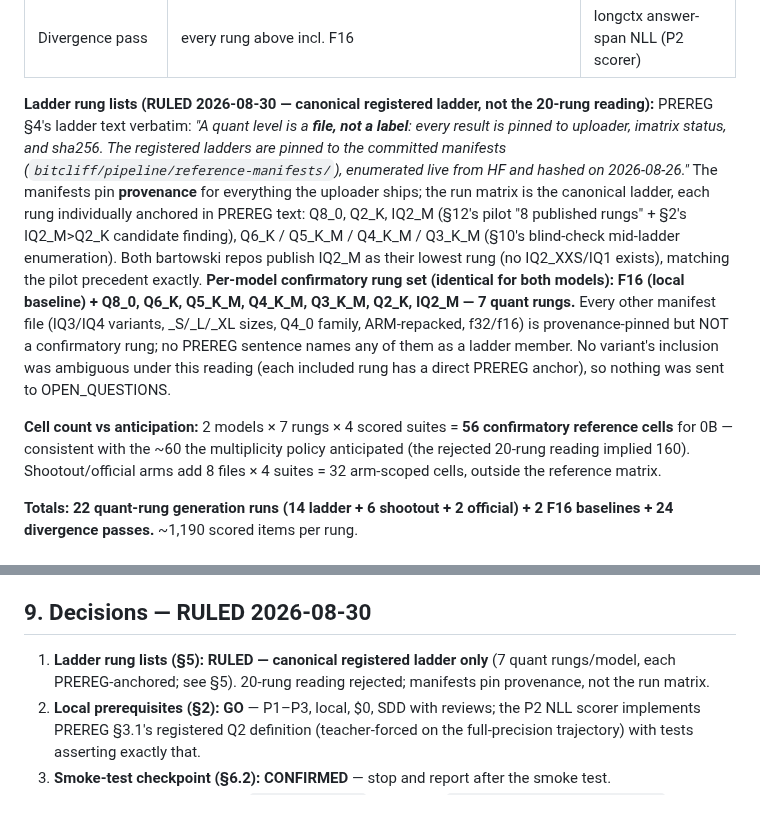
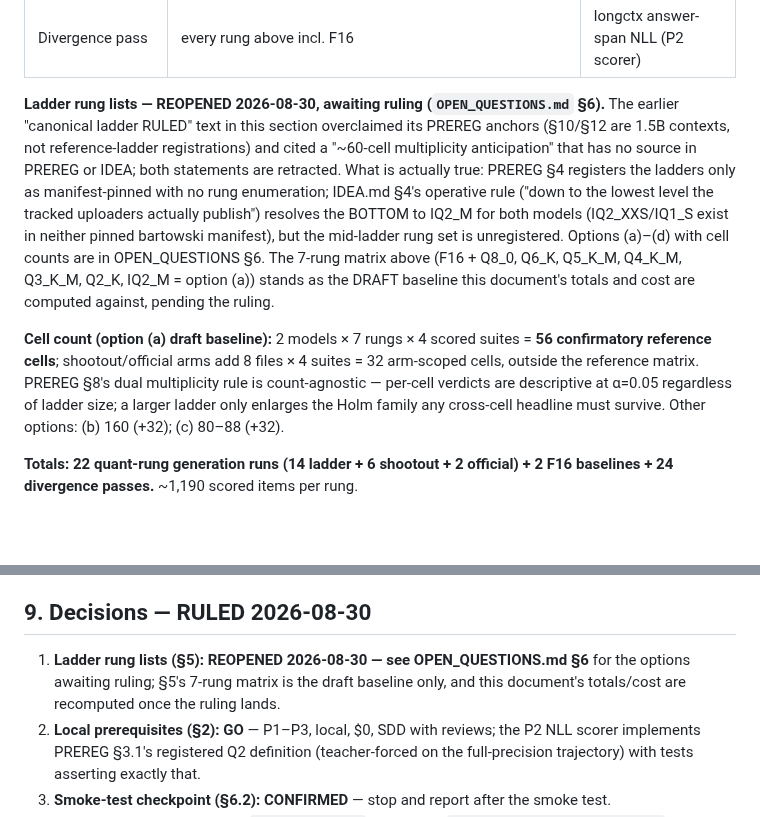
Before and after one commit to Rishik-Chakraborty/BitCliff, a Markdown page: RUN_0B.md, 2 parts joined by grey strips. Rendered like a GitHub page; blank space fills up the shorter version.

```diff
--- a/RUN_0B.md
+++ b/RUN_0B.md
@@ -118,31 +118,28 @@ the 1.5B work.
 | Arm 2 official (Qwen-7B) | Qwen official q4_k_m (2 shards) + q3_k_m | all 4 |
 | Divergence pass | every rung above incl. F16 | longctx answer-span NLL (P2 scorer) |
 
-**Ladder rung lists (RULED 2026-08-30 — canonical registered ladder, not
-the 20-rung reading):** PREREG §4's ladder text verbatim: *"A quant level is
-a **file, not a label**: every result is pinned to uploader, imatrix status,
-and sha256. The registered ladders are pinned to the committed manifests
-(`bitcliff/pipeline/reference-manifests/`), enumerated live from HF and
-hashed on 2026-08-26."* The manifests pin **provenance** for everything the
-uploader ships; the run matrix is the canonical ladder, each rung
-individually anchored in PREREG text: Q8_0, Q2_K, IQ2_M (§12's pilot "8
-published rungs" + §2's IQ2_M>Q2_K candidate finding), Q6_K / Q5_K_M /
-Q4_K_M / Q3_K_M (§10's blind-check mid-ladder enumeration). Both bartowski
-repos publish IQ2_M as their lowest rung (no IQ2_XXS/IQ1 exists), matching
-the pilot precedent exactly. **Per-model confirmatory rung set (identical
-for both models): F16 (local baseline) + Q8_0, Q6_K, Q5_K_M, Q4_K_M,
-Q3_K_M, Q2_K, IQ2_M — 7 quant rungs.** Every other manifest file (IQ3/IQ4
-variants, _S/_L/_XL sizes, Q4_0 family, ARM-repacked, f32/f16) is
-provenance-pinned but NOT a confirmatory rung; no PREREG sentence names any
-of them as a ladder member. No variant's inclusion was ambiguous under this
-reading (each included rung has a direct PREREG anchor), so nothing was
-sent to OPEN_QUESTIONS.
+**Ladder rung lists — REOPENED 2026-08-30, awaiting ruling
+(`OPEN_QUESTIONS.md` §6).** The earlier "canonical ladder RULED" text in
+this section overclaimed its PREREG anchors (§10/§12 are 1.5B contexts,
+not reference-ladder registrations) and cited a "~60-cell multiplicity
+anticipation" that has no source in PREREG or IDEA; both statements are
+retracted. What is actually true: PREREG §4 registers the ladders only as
+manifest-pinned with no rung enumeration; IDEA.md §4's operative rule
+("down to the lowest level the tracked uploaders actually publish")
+resolves the BOTTOM to IQ2_M for both models (IQ2_XXS/IQ1_S exist in
+neither pinned bartowski manifest), but the mid-ladder rung set is
+unregistered. Options (a)–(d) with cell counts are in OPEN_QUESTIONS §6.
+The 7-rung matrix above (F16 + Q8_0, Q6_K, Q5_K_M, Q4_K_M, Q3_K_M, Q2_K,
+IQ2_M = option (a)) stands as the DRAFT baseline this document's totals
+and cost are computed against, pending the ruling.
 
-**Cell count vs anticipation:** 2 models × 7 rungs × 4 scored suites =
-**56 confirmatory reference cells** for 0B — consistent with the ~60 the
-multiplicity policy anticipated (the rejected 20-rung reading implied 160).
-Shootout/official arms add 8 files × 4 suites = 32 arm-scoped cells,
-outside the reference matrix.
+**Cell count (option (a) draft baseline):** 2 models × 7 rungs × 4 scored
+suites = **56 confirmatory reference cells**; shootout/official arms add
+8 files × 4 suites = 32 arm-scoped cells, outside the reference matrix.
+PREREG §8's dual multiplicity rule is count-agnostic — per-cell verdicts
+are descriptive at α=0.05 regardless of ladder size; a larger ladder only
+enlarges the Holm family any cross-cell headline must survive. Other
+options: (b) 160 (+32); (c) 80–88 (+32).
 
 **Totals: 22 quant-rung generation runs (14 ladder + 6 shootout + 2
 official) + 2 F16 baselines + 24 divergence passes.** ~1,190 scored items
@@ -214,9 +211,10 @@ rather than discovering it at $175.
 
 ## 9. Decisions — RULED 2026-08-30
 
-1. **Ladder rung lists (§5): RULED — canonical registered ladder only**
-   (7 quant rungs/model, each PREREG-anchored; see §5). 20-rung reading
-   rejected; manifests pin provenance, not the run matrix.
+1. **Ladder rung lists (§5): REOPENED 2026-08-30 — see OPEN_QUESTIONS.md
+   §6** for the options awaiting ruling; §5's 7-rung matrix is the draft
+   baseline only, and this document's totals/cost are recomputed once the
+   ruling lands.
 2. **Local prerequisites (§2): GO** — P1–P3, local, $0, SDD with
    reviews; the P2 NLL scorer implements PREREG §3.1's registered Q2
    definition (teacher-forced on the full-precision trajectory) with
```
Also changed, not shown: OPEN_QUESTIONS.md (+66 -0 lines).
